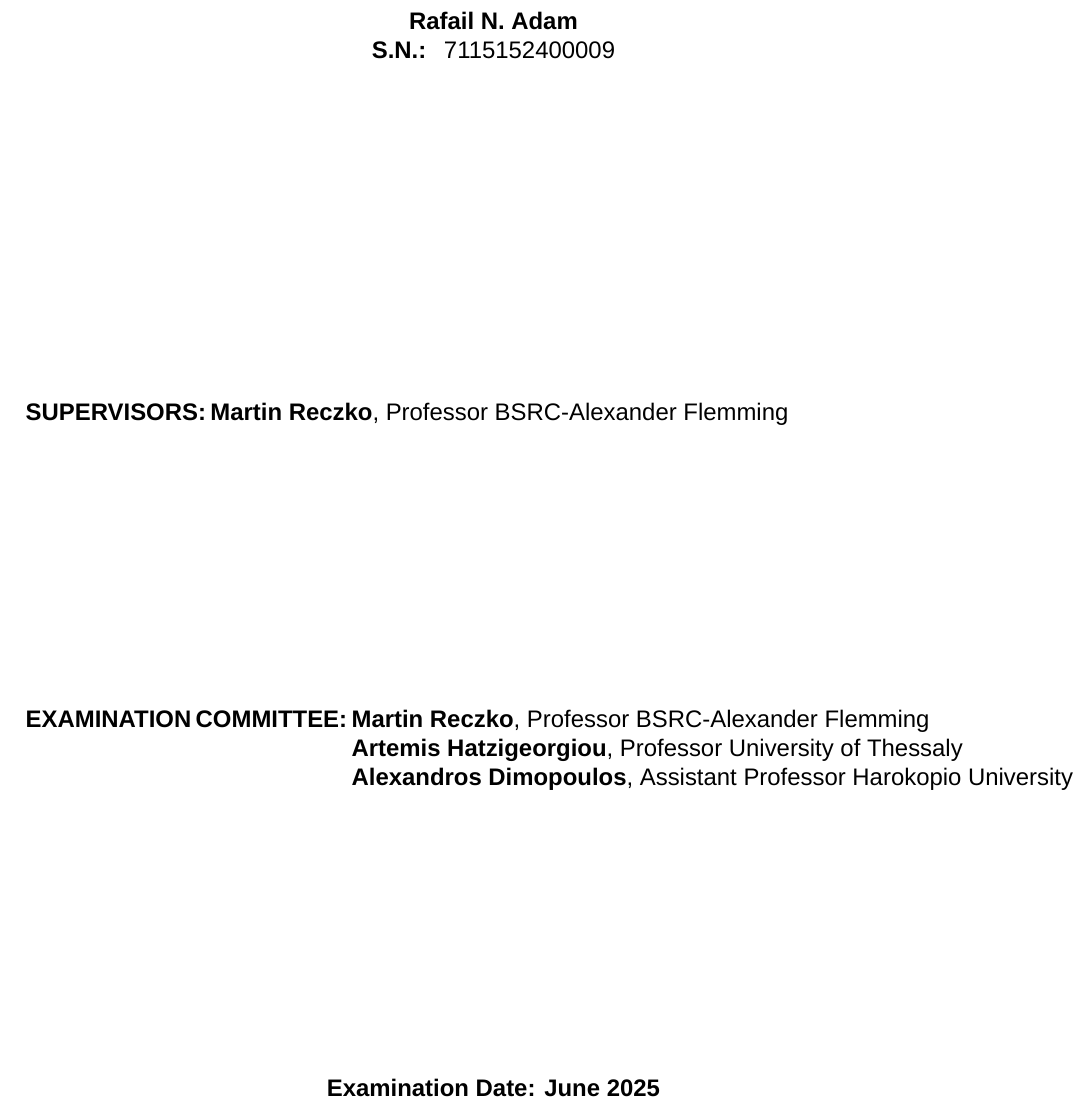
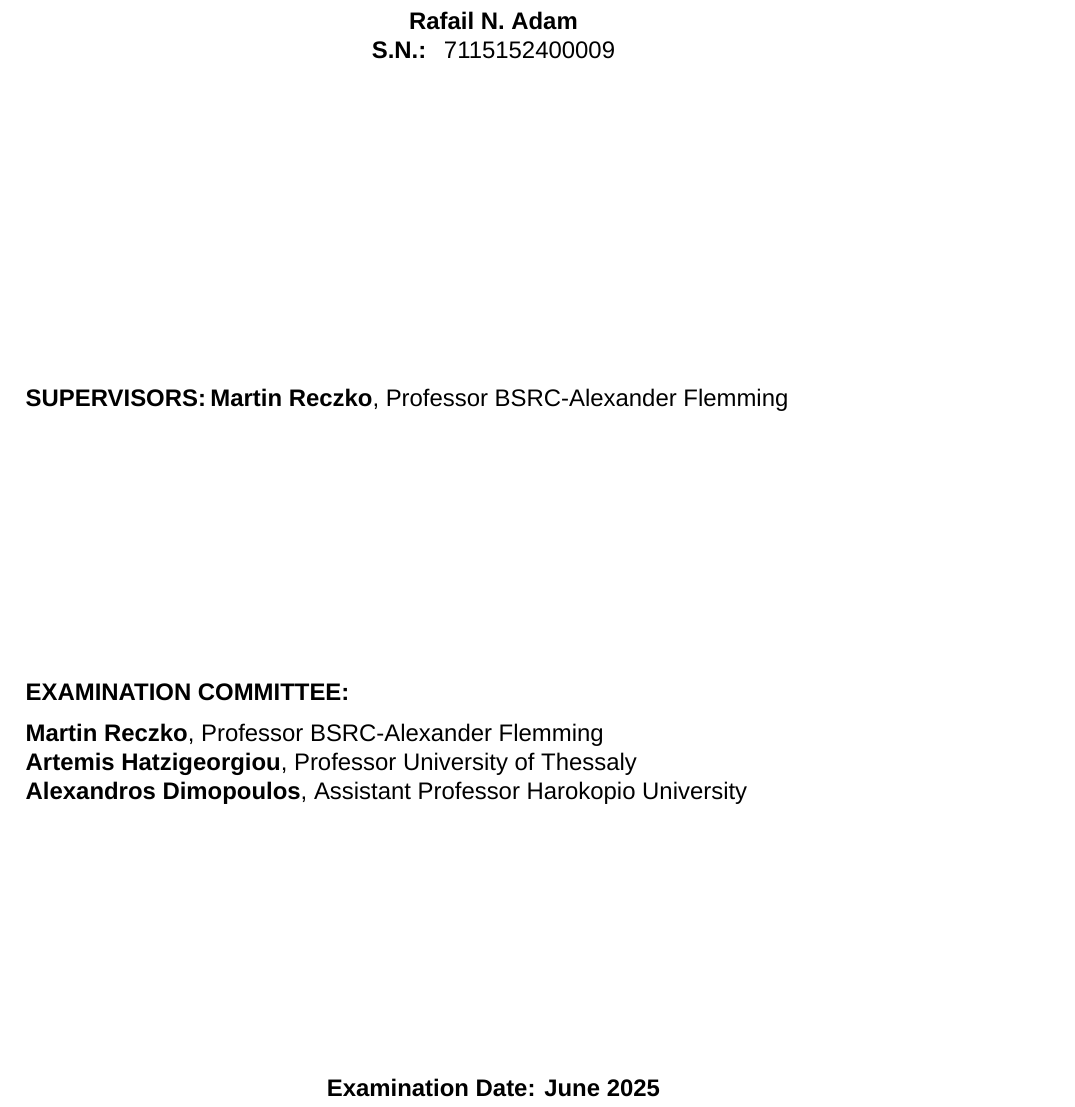
Before and after one commit to RafailTn/msc-thesis, a LaTeX thesis (report/thesis/thesis_en.tex, which reads report/thesis/dimscthesis.cls): part of page 5 of 64, cut so that both start at the same text. Compiled offline with XeLaTeX; a missing font is replaced by an installed copy or a similar font.

Commit message:
corrections 3

```diff
--- a/report/thesis/dimscthesis.cls
+++ b/report/thesis/dimscthesis.cls
@@ -492,14 +492,14 @@ includehead,includefoot]{geometry} % add option showframe=true for debugging
 \vfill
 {
 \ifenglishcommitteepage
-	{\bfseries EXAMINATION COMMITTEE:}
+	{\bfseries EXAMINATION COMMITTEE:}\par\noindent
     \begin{minipage}[t]{\textwidth}
         {\bfseries \@advisorEn{}}, \@advisorRankEn{} \@advisorOrgEn{}\\
         {\bfseries \@boardTwoEn{}}, \@boardTwoRankEn{} \@boardTwoOrgEn{}\\
         {\bfseries \@boardThreeEn{}}, \@boardThreeRankEn{} \@boardThreeOrgEn{}
     \end{minipage}
 \else
-	{\bfseries ΕΞΕΤΑΣΤΙΚΗ ΕΠΙΤΡΟΠΗ:}
+	{\bfseries ΕΞΕΤΑΣΤΙΚΗ ΕΠΙΤΡΟΠΗ:}\par\noindent
     \begin{minipage}[t]{\textwidth}
         {\bfseries \@advisorGr{}}, \@advisorRankGr{} \@advisorOrgGr{}\\
         {\bfseries \@boardTwoGr{}}, \@boardTwoRankGr{} \@boardTwoOrgGr{}\\
--- a/report/thesis/thesis_en.tex
+++ b/report/thesis/thesis_en.tex
@@ -162,6 +162,7 @@
 
 %
 \abstractGr{%
+	\sloppy
 	Τα microRNA είναι μικρά, μη κωδικοποιητικά μόρια RNA που συμμετέχουν σε ποικίλους ρυθμιστικούς μηχανισμούς, με πιο καλά μελετημένο τον ρόλο τους στην καταστολή της μετάφρασης των mRNA μέσω της σύνδεσής τους σε αλληλουχίες που ονομάζονται Στοιχεία Απόκρισης microRNA (MREs). Ως εκ τούτου, εμπλέκονται σε ένα ευρύ φάσμα φυσιολογικών μηχανισμών και η απορρύθμισή τους μπορεί να είναι καθοριστική για παθολογικές καταστάσεις. Στη σημερινή εποχή των πολυ-ομικών αναλύσεων και της εξατομικευμένης ιατρικής, τα miRNA ανακαλύπτονται μέσω πειραμάτων αλληλούχισης υψηλής απόδοσης, όπως το small RNA-seq, και οι ρυθμιστικοί τους ρόλοι μπορούν να μελετηθούν μέσω πειραμάτων όπως τα AGO-eCLIP και AGO-CLASH, τα οποία βασίζονται στην ποσοτικοποίηση των υβριδίων miRNA-mRNA
 
 	Δεδομένου ότι ένα miRNA μπορεί να στοχεύσει πολλά διαφορετικά μόρια mRNA, είναι συχνά περίπλοκο να διακριθεί η ρυθμιστική επίδραση πολλών microRNA από ένα μόνο πείραμα αλληλούχισης υψηλής απόδοσης, γεγονός που καθιστά αναγκαία τη χρήση προηγμένων υπολογιστικών αναλύσεων για τον σκοπό αυτό. Προς αυτή την κατεύθυνση, έχουν εμφανιστεί διάφορα μοντέλα μηχανικής μάθησης και βαθιάς μάθησης με στόχο την πρόβλεψη στόχων των miRNA. Τέτοια μοντέλα στοχεύουν είτε στην πρόβλεψη έγκυρων ζευγών miRNA-MRE, είτε στην πραγματοποίηση προβλέψεων σε επίπεδο γονιδίου, είτε ανευρίσκοντας πιθανά MREs εντός ολόκληρης της αλληλουχίας του γονιδίου/mRNA, είτε χρησιμοποιώντας αυτές τις πληροφορίες για την πρόβλεψη αλλαγών στη γονιδιακή έκφραση με την ενσωμάτωση δεδομένων από πρόσθετα πειράματα αλληλούχισης υψηλής απόδοσης που αφορούν το μεταγράφωμα.
```
Also changed, not shown: report/thesis/thesis_en.pdf, 4 other files.
